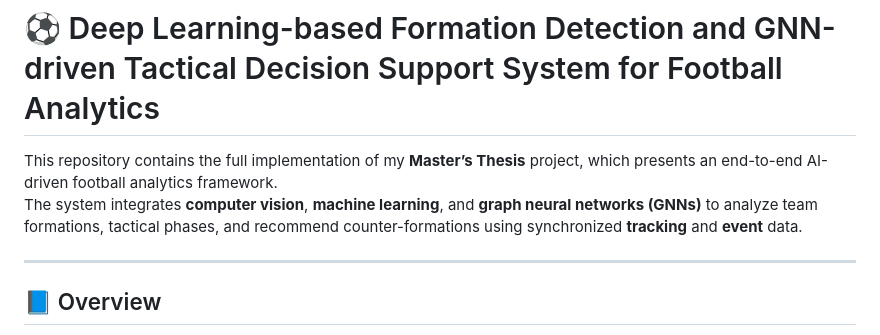
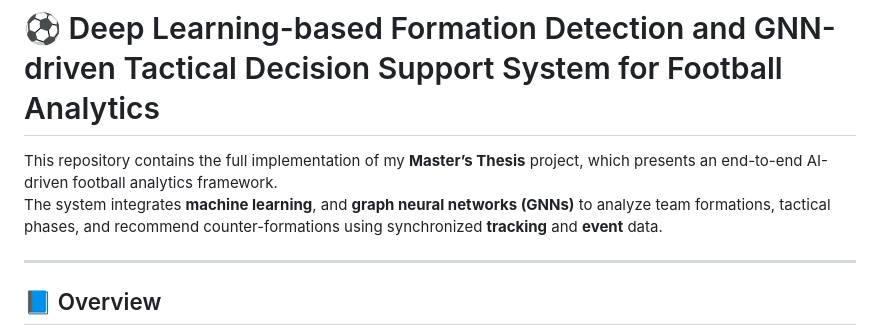
Before and after one commit to aniketGhetla/Master_Thesis_Football_Analytics, a Markdown page: README.md, the part around the change. GitHub-like rendering.

```diff
--- a/README.md
+++ b/README.md
@@ -1,7 +1,7 @@
 # ⚽ Deep Learning-based Formation Detection and GNN-driven Tactical Decision Support System for Football Analytics
 
 This repository contains the full implementation of my **Master’s Thesis** project, which presents an end-to-end AI-driven football analytics framework.
-The system integrates **computer vision**, **machine learning**, and **graph neural networks (GNNs)** to analyze team formations, tactical phases, and recommend counter-formations using synchronized **tracking** and **event** data.
+The system integrates **machine learning**, and **graph neural networks (GNNs)** to analyze team formations, tactical phases, and recommend counter-formations using synchronized **tracking** and **event** data.
 
 ---
 
```
